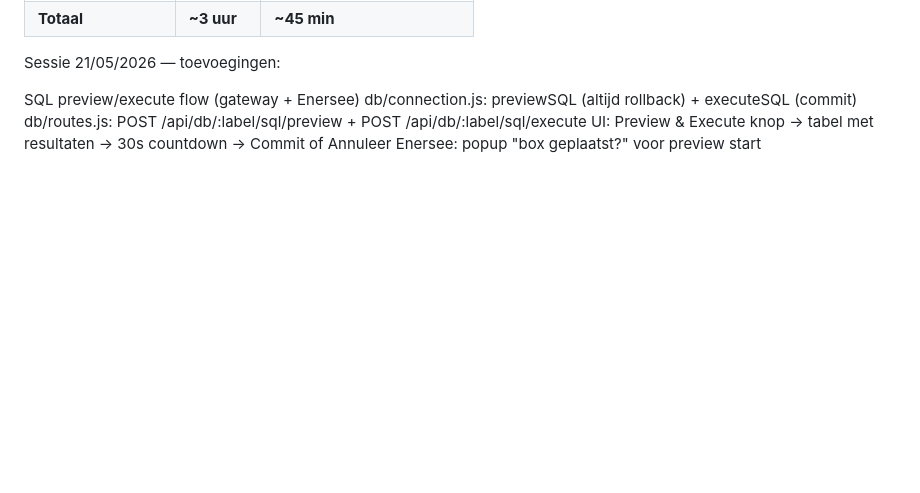
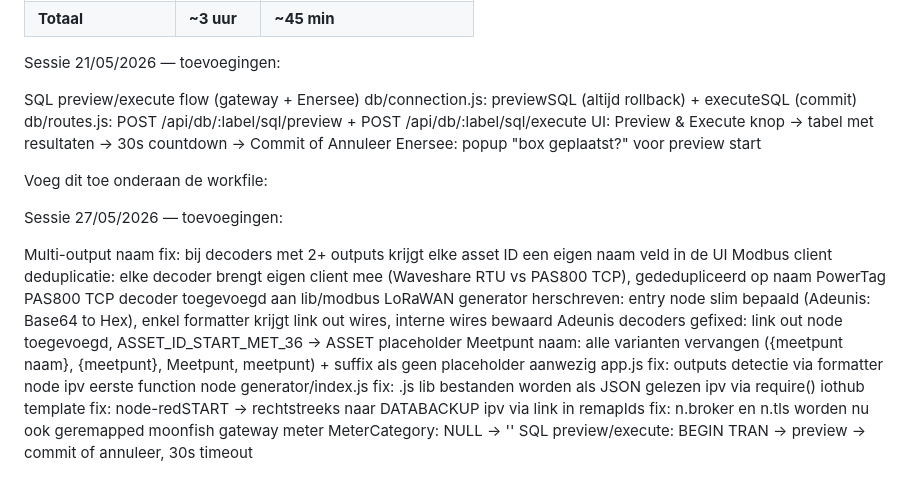
Before and after one commit to PratikGurung98/node-red-generator, a Markdown page: README.md, the part around the change. GitHub-like rendering; blank space fills up the shorter version.

Commit message:
md file updated

```diff
--- a/README.md
+++ b/README.md
@@ -510,3 +510,20 @@ db/connection.js: previewSQL (altijd rollback) + executeSQL (commit)
 db/routes.js: POST /api/db/:label/sql/preview + POST /api/db/:label/sql/execute
 UI: Preview & Execute knop → tabel met resultaten → 30s countdown → Commit of Annuleer
 Enersee: popup "box geplaatst?" voor preview start
+
+Voeg dit toe onderaan de workfile:
+
+Sessie 27/05/2026 — toevoegingen:
+
+Multi-output naam fix: bij decoders met 2+ outputs krijgt elke asset ID een eigen naam veld in de UI
+Modbus client deduplicatie: elke decoder brengt eigen client mee (Waveshare RTU vs PAS800 TCP), gededupliceerd op naam
+PowerTag PAS800 TCP decoder toegevoegd aan lib/modbus
+LoRaWAN generator herschreven: entry node slim bepaald (Adeunis: Base64 to Hex), enkel formatter krijgt link out wires, interne wires bewaard
+Adeunis decoders gefixed: link out node toegevoegd, ASSET_ID_START_MET_36 → ASSET placeholder
+Meetpunt naam: alle varianten vervangen ({meetpunt naam}, {meetpunt}, Meetpunt, meetpunt) + suffix als geen placeholder aanwezig
+app.js fix: outputs detectie via formatter node ipv eerste function node
+generator/index.js fix: .js lib bestanden worden als JSON gelezen ipv via require()
+iothub template fix: node-redSTART → rechtstreeks naar DATABACKUP ipv via link in
+remapIds fix: n.broker en n.tls worden nu ook geremapped
+moonfish gateway meter MeterCategory: NULL → ''
+SQL preview/execute: BEGIN TRAN → preview → commit of annuleer, 30s timeout
```
